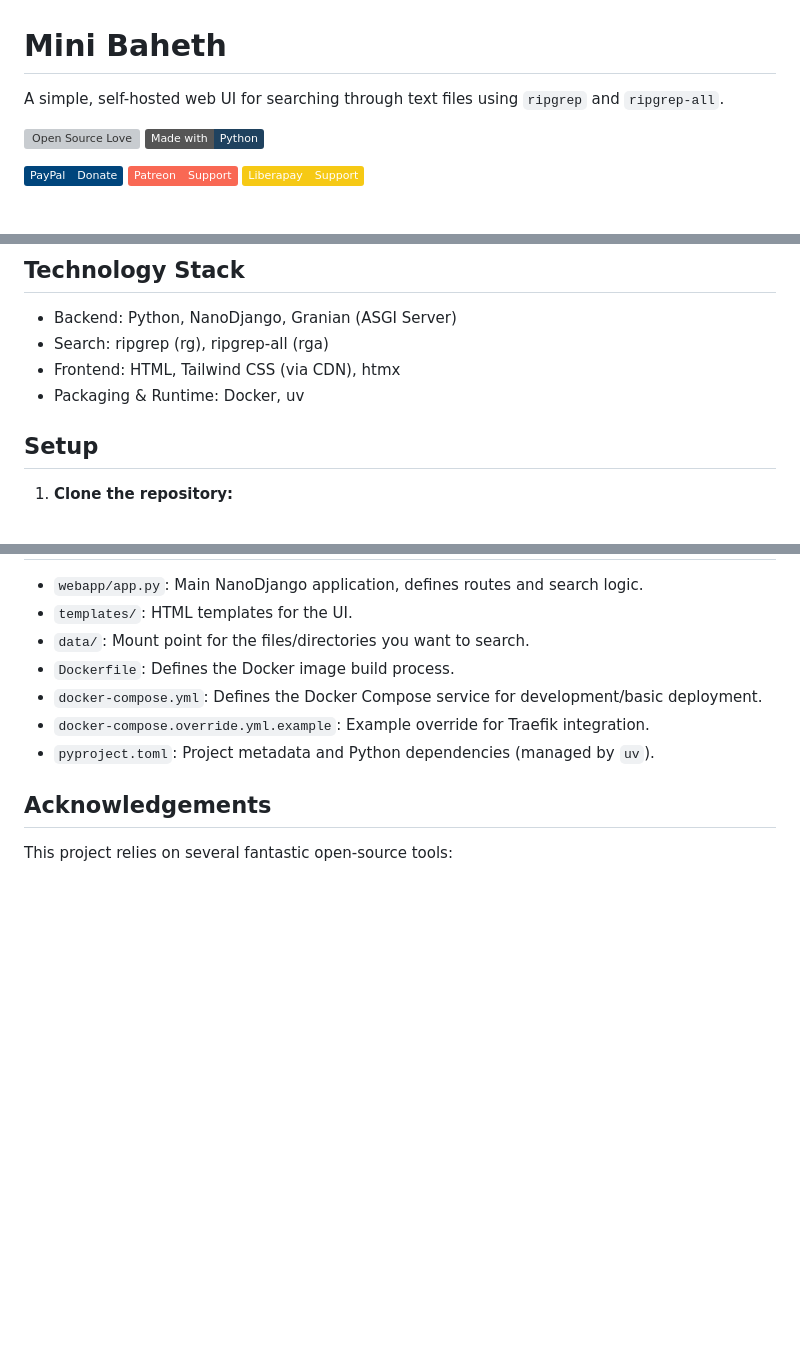
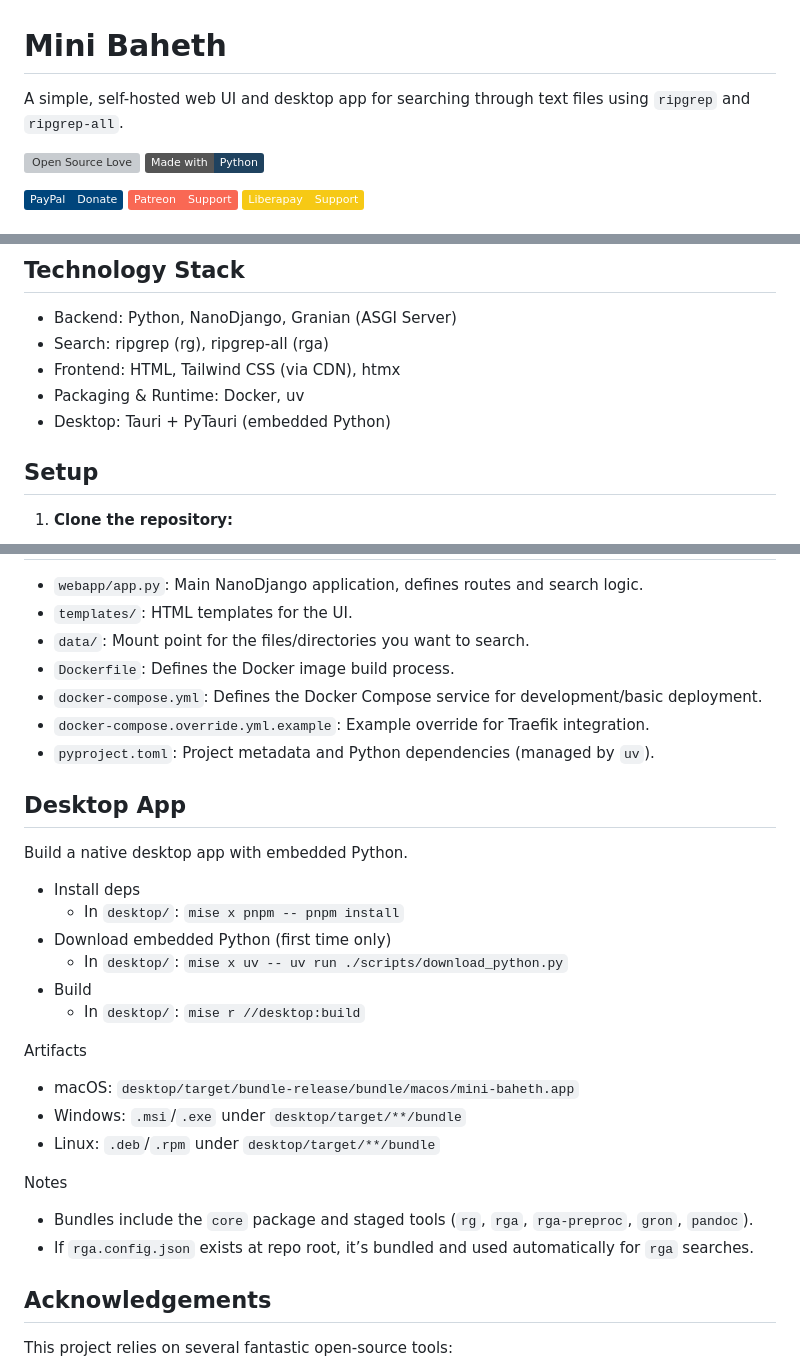
Before and after one commit to yshalsager/mini-baheth, a Markdown page: README.md, 3 parts joined by grey strips. Rendered like a GitHub page; badges without logos; blank space fills up the shorter version; grey boxes are pictures that could not be loaded.

Commit message:
docs: update README to include desktop app information and installation instructions

```diff
--- a/README.md
+++ b/README.md
@@ -1,6 +1,6 @@
 # Mini Baheth
 
-A simple, self-hosted web UI for searching through text files using `ripgrep` and `ripgrep-all`.
+A simple, self-hosted web UI and desktop app for searching through text files using `ripgrep` and `ripgrep-all`.
 
 [![Open Source Love](https://badges.frapsoft.com/os/v1/open-source.png?v=103)](https://github.com/ellerbrock/open-source-badges/)
 [![made-with-python](https://img.shields.io/badge/Made%20with-Python-1f425f.svg)](https://www.python.org/)
@@ -28,6 +28,7 @@ A simple, self-hosted web UI for searching through text files using `ripgrep` an
 - Search: ripgrep (rg), ripgrep-all (rga)
 - Frontend: HTML, Tailwind CSS (via CDN), htmx
 - Packaging & Runtime: Docker, uv
+- Desktop: Tauri + PyTauri (embedded Python)
 
 ## Setup
 
@@ -117,6 +118,26 @@ cp docker-compose.override.yml.example docker-compose.override.yml
 *   `docker-compose.override.yml.example`: Example override for Traefik integration.
 *   `pyproject.toml`: Project metadata and Python dependencies (managed by `uv`).
 
+## Desktop App
+
+Build a native desktop app with embedded Python.
+
+- Install deps
+  - In `desktop/`: `mise x pnpm -- pnpm install`
+- Download embedded Python (first time only)
+  - In `desktop/`: `mise x uv -- uv run ./scripts/download_python.py`
+- Build
+  - In `desktop/`: `mise r //desktop:build`
+
+Artifacts
+- macOS: `desktop/target/bundle-release/bundle/macos/mini-baheth.app`
+- Windows: `.msi`/`.exe` under `desktop/target/**/bundle`
+- Linux: `.deb`/`.rpm` under `desktop/target/**/bundle`
+
+Notes
+- Bundles include the `core` package and staged tools (`rg`, `rga`, `rga-preproc`, `gron`, `pandoc`).
+- If `rga.config.json` exists at repo root, it’s bundled and used automatically for `rga` searches.
+
 ## Acknowledgements
 
 This project relies on several fantastic open-source tools:
```
